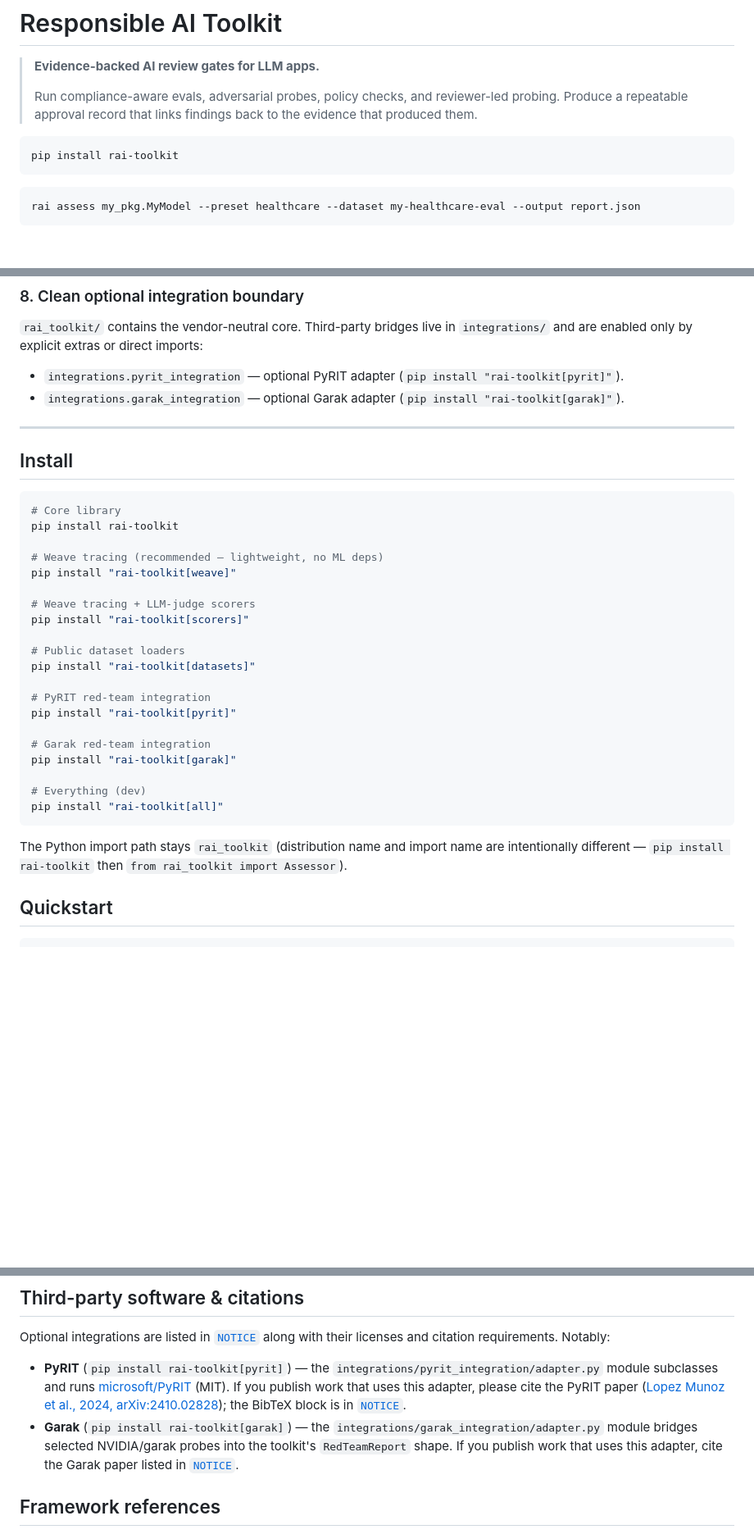
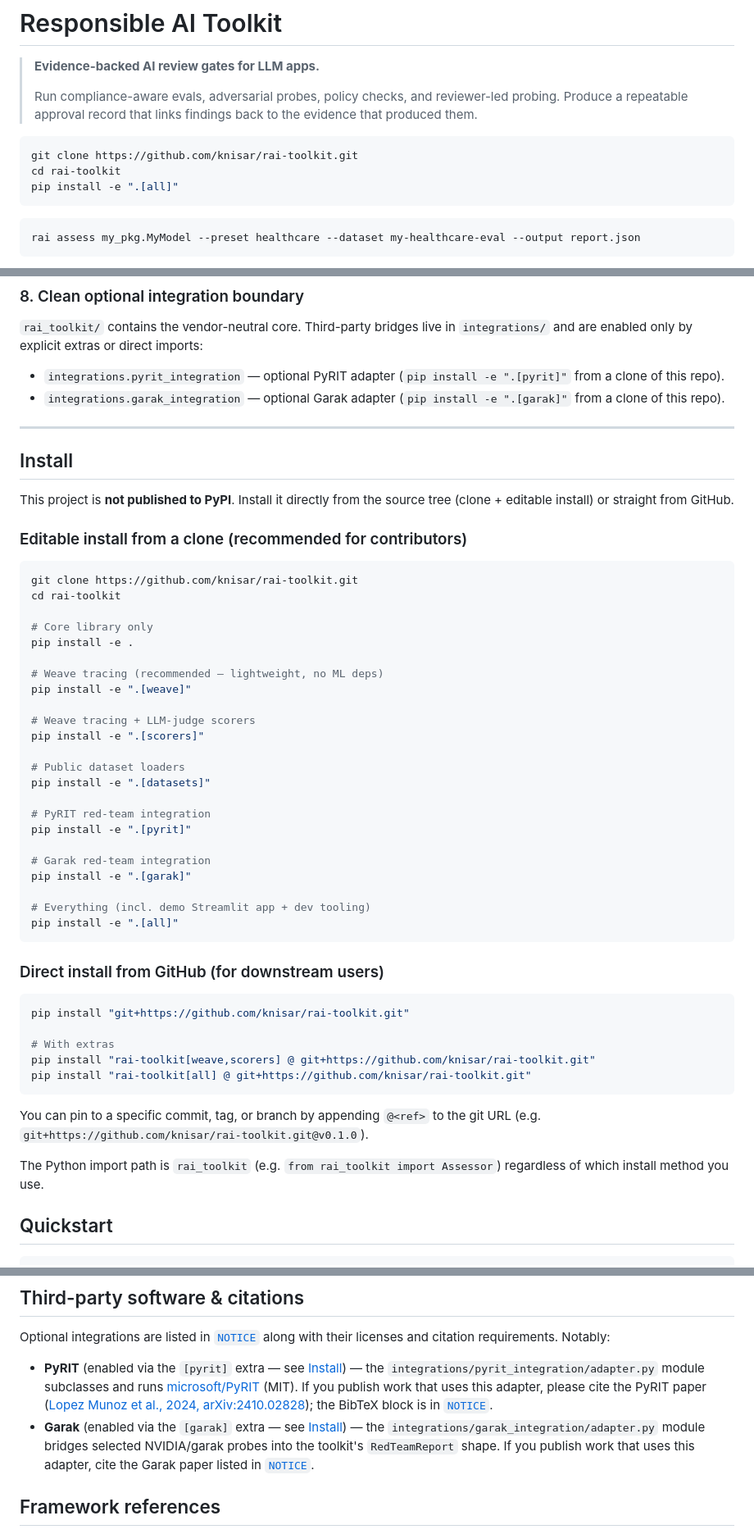
Before and after one commit to wandb/rai-toolkit, a Markdown page: README.md, 3 parts joined by grey strips. Shown at 82% size. GitHub-like rendering; blank space fills up the shorter version.

````diff
--- a/README.md
+++ b/README.md
@@ -7,7 +7,9 @@
 > findings back to the evidence that produced them.
 
 ```bash
-pip install rai-toolkit
+git clone https://github.com/knisar/rai-toolkit.git
+cd rai-toolkit
+pip install -e ".[all]"
 ```
 
 ```bash
@@ -243,40 +245,60 @@ through adapters.
 `rai_toolkit/` contains the vendor-neutral core. Third-party bridges live in
 `integrations/` and are enabled only by explicit extras or direct imports:
 - `integrations.pyrit_integration` — optional PyRIT adapter
-  (`pip install "rai-toolkit[pyrit]"`).
+  (`pip install -e ".[pyrit]"` from a clone of this repo).
 - `integrations.garak_integration` — optional Garak adapter
-  (`pip install "rai-toolkit[garak]"`).
+  (`pip install -e ".[garak]"` from a clone of this repo).
 
 ---
 
 ## Install
 
+This project is **not published to PyPI**. Install it directly from the
+source tree (clone + editable install) or straight from GitHub.
+
+### Editable install from a clone (recommended for contributors)
+
 ```bash
-# Core library
-pip install rai-toolkit
+git clone https://github.com/knisar/rai-toolkit.git
+cd rai-toolkit
+
+# Core library only
+pip install -e .
 
 # Weave tracing (recommended — lightweight, no ML deps)
-pip install "rai-toolkit[weave]"
+pip install -e ".[weave]"
 
 # Weave tracing + LLM-judge scorers
-pip install "rai-toolkit[scorers]"
+pip install -e ".[scorers]"
 
 # Public dataset loaders
-pip install "rai-toolkit[datasets]"
+pip install -e ".[datasets]"
 
 # PyRIT red-team integration
-pip install "rai-toolkit[pyrit]"
+pip install -e ".[pyrit]"
 
 # Garak red-team integration
-pip install "rai-toolkit[garak]"
+pip install -e ".[garak]"
 
-# Everything (dev)
-pip install "rai-toolkit[all]"
+# Everything (incl. demo Streamlit app + dev tooling)
+pip install -e ".[all]"
 ```
 
-The Python import path stays `rai_toolkit` (distribution name and import name
-are intentionally different — `pip install rai-toolkit` then
-`from rai_toolkit import Assessor`).
+### Direct install from GitHub (for downstream users)
+
+```bash
+pip install "git+https://github.com/knisar/rai-toolkit.git"
+
+# With extras
+pip install "rai-toolkit[weave,scorers] @ git+https://github.com/knisar/rai-toolkit.git"
+pip install "rai-toolkit[all] @ git+https://github.com/knisar/rai-toolkit.git"
+```
+
+You can pin to a specific commit, tag, or branch by appending `@<ref>` to the
+git URL (e.g. `git+https://github.com/knisar/rai-toolkit.git@v0.1.0`).
+
+The Python import path is `rai_toolkit` (e.g. `from rai_toolkit import Assessor`)
+regardless of which install method you use.
 
 ## Quickstart
 
@@ -458,14 +480,14 @@ Apache 2.0. See [`LICENSE`](LICENSE).
 Optional integrations are listed in [`NOTICE`](NOTICE) along with their
 licenses and citation requirements. Notably:
 
-- **PyRIT** (`pip install rai-toolkit[pyrit]`) — the
-  `integrations/pyrit_integration/adapter.py` module subclasses and runs
+- **PyRIT** (enabled via the `[pyrit]` extra — see [Install](#install)) —
+  the `integrations/pyrit_integration/adapter.py` module subclasses and runs
   [microsoft/PyRIT](https://github.com/microsoft/PyRIT) (MIT). If you
   publish work that uses this adapter, please cite the PyRIT paper
   ([Lopez Munoz et al., 2024, arXiv:2410.02828](https://arxiv.org/abs/2410.02828));
   the BibTeX block is in [`NOTICE`](NOTICE).
-- **Garak** (`pip install rai-toolkit[garak]`) — the
-  `integrations/garak_integration/adapter.py` module bridges selected
+- **Garak** (enabled via the `[garak]` extra — see [Install](#install)) —
+  the `integrations/garak_integration/adapter.py` module bridges selected
   NVIDIA/garak probes into the toolkit's `RedTeamReport` shape. If you
   publish work that uses this adapter, cite the Garak paper listed in
   [`NOTICE`](NOTICE).
````
